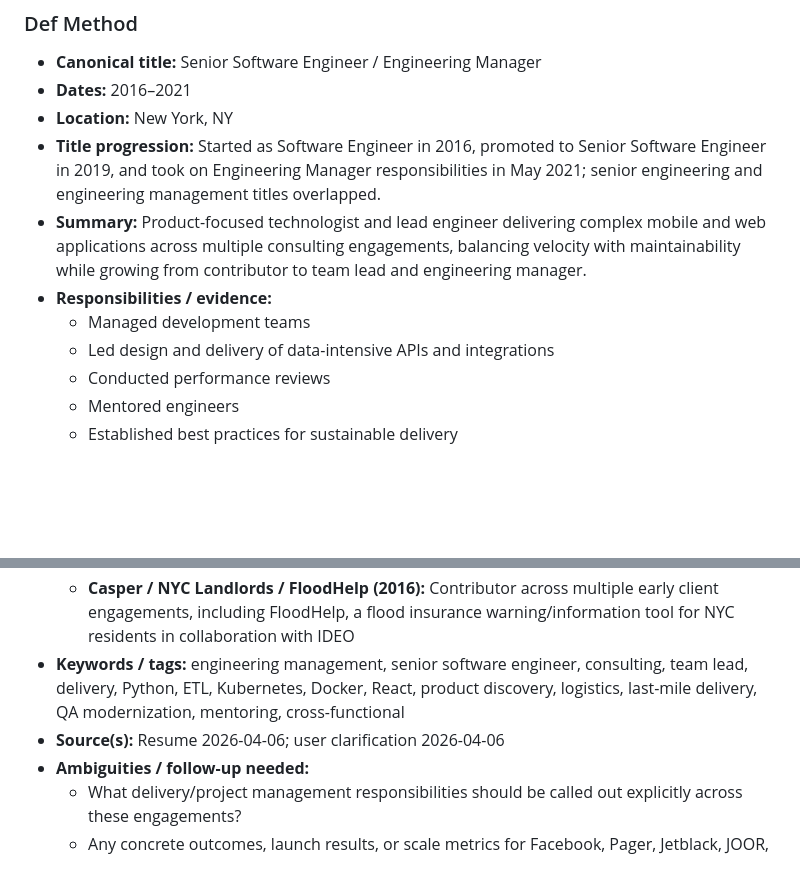
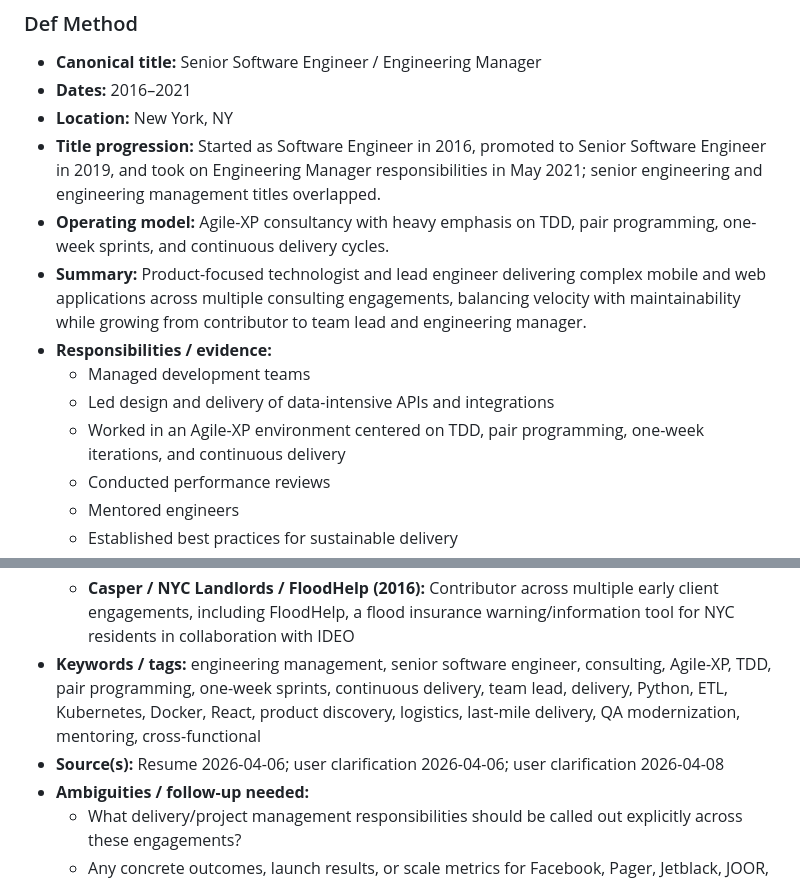
Before and after one commit to boovius/job-seeker-assistant, a Markdown page: data/experience/experience-database.md, 2 parts joined by grey strips. Rendered like a GitHub page; blank space fills up the shorter version.

Commit message:
Refine iNaturalist resume and Def Method experience details

```diff
--- a/data/experience/experience-database.md
+++ b/data/experience/experience-database.md
@@ -57,10 +57,12 @@ _Last updated: 2026-04-06_
 - **Dates:** 2016–2021
 - **Location:** New York, NY
 - **Title progression:** Started as Software Engineer in 2016, promoted to Senior Software Engineer in 2019, and took on Engineering Manager responsibilities in May 2021; senior engineering and engineering management titles overlapped.
+- **Operating model:** Agile-XP consultancy with heavy emphasis on TDD, pair programming, one-week sprints, and continuous delivery cycles.
 - **Summary:** Product-focused technologist and lead engineer delivering complex mobile and web applications across multiple consulting engagements, balancing velocity with maintainability while growing from contributor to team lead and engineering manager.
 - **Responsibilities / evidence:**
   - Managed development teams
   - Led design and delivery of data-intensive APIs and integrations
+  - Worked in an Agile-XP environment centered on TDD, pair programming, one-week iterations, and continuous delivery
   - Conducted performance reviews
   - Mentored engineers
   - Established best practices for sustainable delivery
@@ -70,8 +72,8 @@ _Last updated: 2026-04-06_
   - **Jetblack / Walmart Labs (2019):** Engineering team lead for a 5-person squad building a greenfield app to coordinate last-mile delivery for a high-end boutique consumer goods delivery service. Although the project was cut short when the company folded earlier than expected, led the engineering team in task delivery, hands-on engineering, teamwork, project planning, and product discovery/observation; helped align the team with the broader organization and coordinated closely with DevOps, machine learning, and other adjacent teams.
   - **JOOR (Fall 2017–Spring 2018):** Python contributor to an ETL pipeline ingesting and normalizing large volumes of client data; contributed to DevOps modernization including early Kubernetes orchestration and Docker containerization; led and coached QA engineers to modernize their work
   - **Casper / NYC Landlords / FloodHelp (2016):** Contributor across multiple early client engagements, including FloodHelp, a flood insurance warning/information tool for NYC residents in collaboration with IDEO
-- **Keywords / tags:** engineering management, senior software engineer, consulting, team lead, delivery, Python, ETL, Kubernetes, Docker, React, product discovery, logistics, last-mile delivery, QA modernization, mentoring, cross-functional
-- **Source(s):** Resume 2026-04-06; user clarification 2026-04-06
+- **Keywords / tags:** engineering management, senior software engineer, consulting, Agile-XP, TDD, pair programming, one-week sprints, continuous delivery, team lead, delivery, Python, ETL, Kubernetes, Docker, React, product discovery, logistics, last-mile delivery, QA modernization, mentoring, cross-functional
+- **Source(s):** Resume 2026-04-06; user clarification 2026-04-06; user clarification 2026-04-08
 - **Ambiguities / follow-up needed:**
   - What delivery/project management responsibilities should be called out explicitly across these engagements?
   - Any concrete outcomes, launch results, or scale metrics for Facebook, Pager, Jetblack, JOOR, or FloodHelp?
```
Also changed, not shown: 1 other file.
